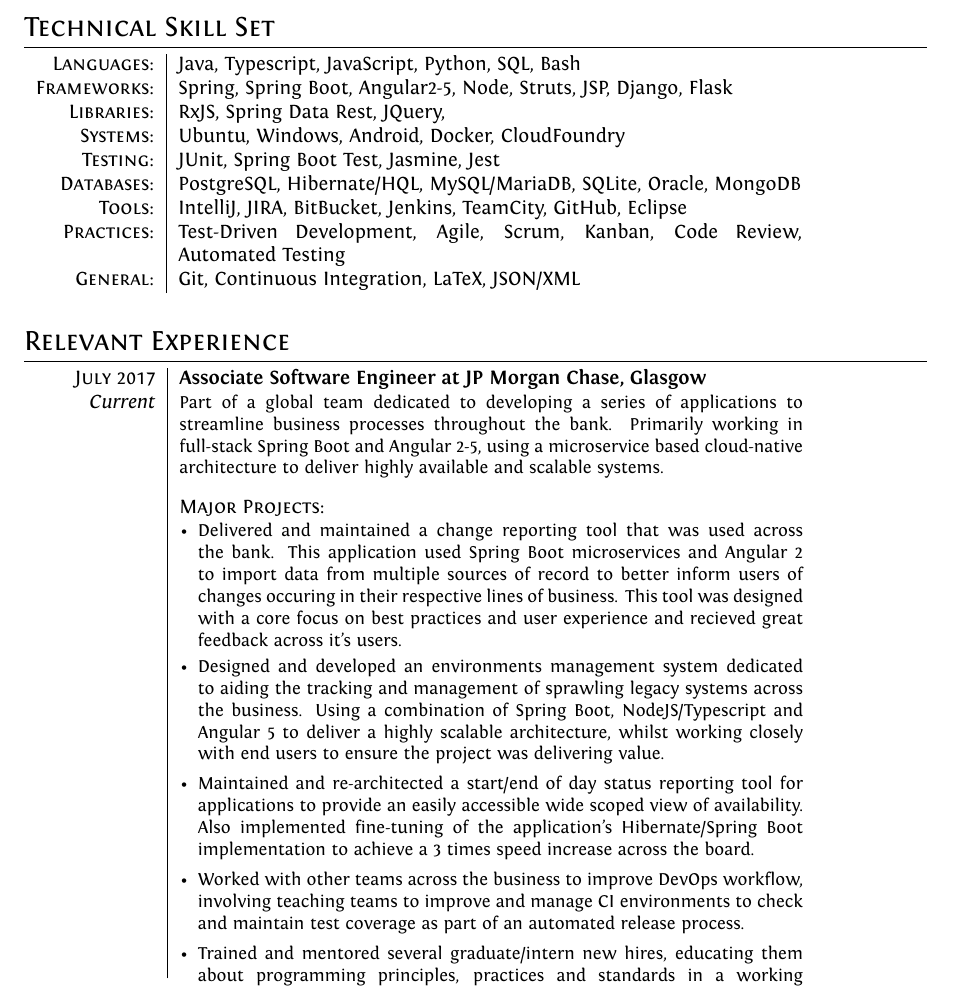
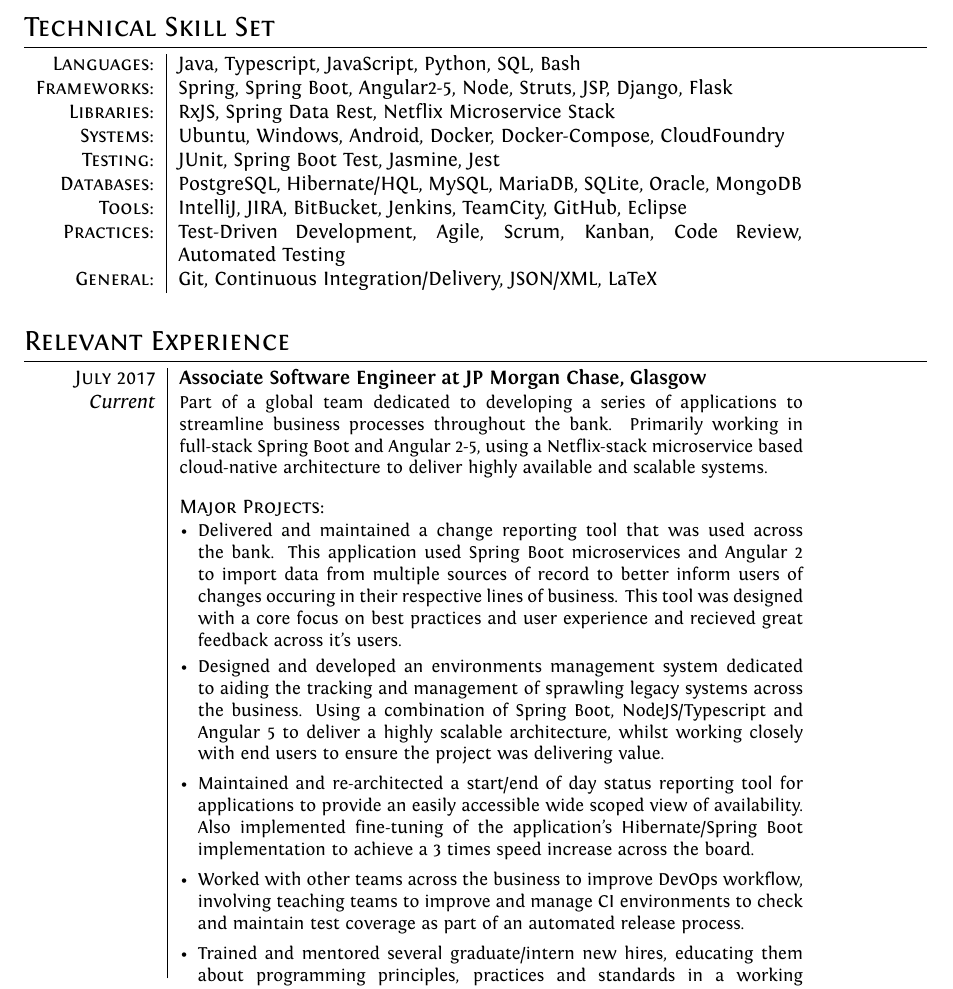
Before and after one commit to mikeporterdev/LaTeX-CV, a LaTeX CV (cv.tex, which reads sections/03computerskills.tex, sections/04relevantexperience.tex): part of page 1 of 2, cut so that both start at the same text. Compiled offline with XeLaTeX.

Commit message:
Added some more technical skills and moved spacing

```diff
--- a/sections/03computerskills.tex
+++ b/sections/03computerskills.tex
@@ -1,14 +1,13 @@
 %!TEX root=../cv.tex
 \section{Technical Skill Set}
-
 \begin{tabular}{r|p{11cm}}
 	\textsc{Languages}: & Java, Typescript, JavaScript, Python, SQL, Bash \\
 	\textsc{Frameworks}: & Spring, Spring Boot, Angular2-5, Node, Struts, JSP, Django, Flask \\
-	\textsc{Libraries}: & RxJS, Spring Data Rest, JQuery,  \\
-	\textsc{Systems}: & Ubuntu, Windows, Android, Docker, CloudFoundry \\
+	\textsc{Libraries}: & RxJS, Spring Data Rest, Netflix Microservice Stack \\
+	\textsc{Systems}: & Ubuntu, Windows, Android, Docker, Docker-Compose, CloudFoundry \\
 	\textsc{Testing}: & JUnit, Spring Boot Test, Jasmine, Jest \\
-	\textsc{Databases}: & PostgreSQL, Hibernate/HQL, MySQL/MariaDB, SQLite, Oracle, MongoDB \\
+	\textsc{Databases}: & PostgreSQL, Hibernate/HQL, MySQL, MariaDB, SQLite, Oracle, MongoDB \\
 	\textsc{Tools}: & IntelliJ, JIRA, BitBucket, Jenkins, TeamCity, GitHub, Eclipse \\
 	\textsc{Practices}: & Test-Driven Development, Agile, Scrum, Kanban, Code Review, Automated Testing \\
-	\textsc{General}: & Git, Continuous Integration, LaTeX, JSON/XML  \\
+	\textsc{General}: & Git, Continuous Integration/Delivery, JSON/XML, LaTeX  \\
 \end{tabular}
--- a/sections/04relevantexperience.tex
+++ b/sections/04relevantexperience.tex
@@ -6,7 +6,7 @@
 	\hspace*{\fill}\textsc{July 2017} & \textbf{Associate Software Engineer at JP Morgan Chase, Glasgow} \\
 
 	\hspace*{\fill}\emph{Current}& \small{
-		Part of a global team dedicated to developing a series of applications to streamline business processes throughout the bank. Primarily working in full-stack Spring Boot and Angular 2-5, using a microservice based cloud-native architecture to deliver highly available and scalable systems.
+		Part of a global team dedicated to developing a series of applications to streamline business processes throughout the bank. Primarily working in full-stack Spring Boot and Angular 2-5, using a Netflix-stack microservice based cloud-native architecture to deliver highly available and scalable systems.
 	} \\
 
 	\ & \vspace{1pt}\textsc{Major Projects}: \\
```
Also changed, not shown: cv.tex (+10 -6 lines).
